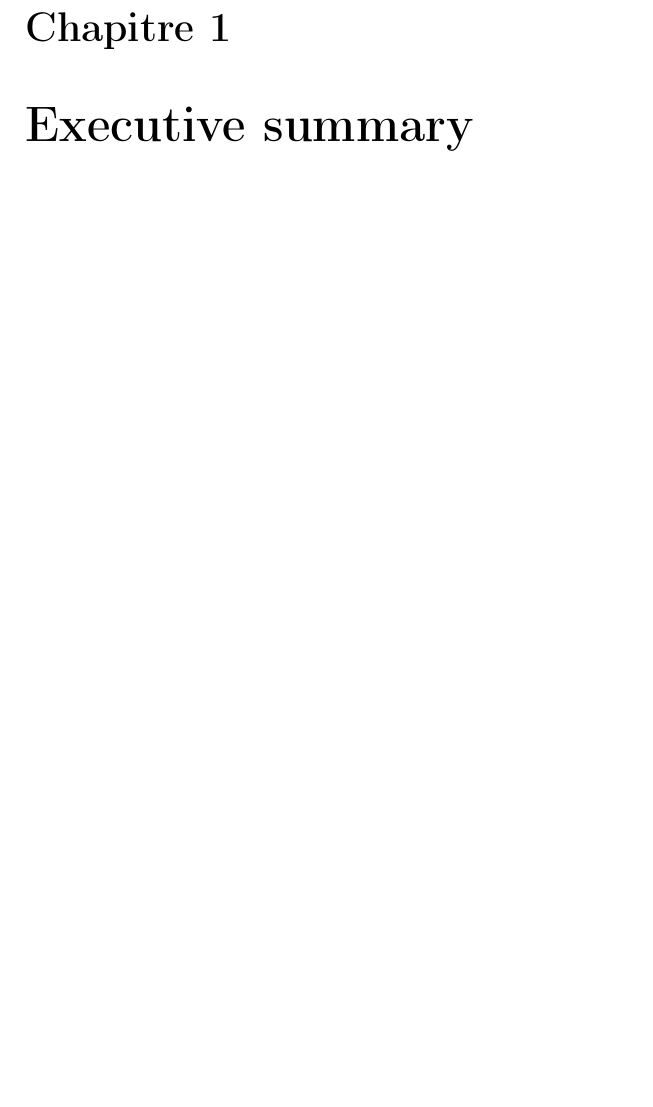
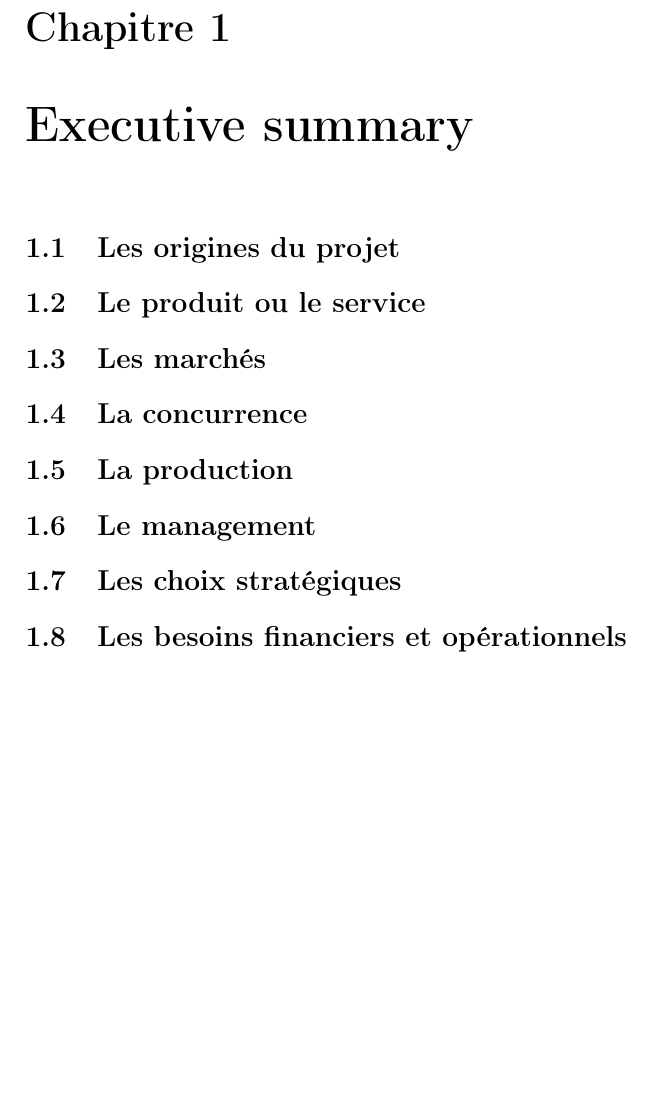
Before and after one commit to dannywillems/business.plan.latex.template, a LaTeX document (src/business_plan.tex): part of page 4 of 10, cut so that both start at the same text, the shorter picture padded with empty space. Compiled offline with pdfLaTeX.

Commit message:
Ajout dans executive summary

```diff
--- a/src/business_plan.tex
+++ b/src/business_plan.tex
@@ -18,6 +18,22 @@
 \tableofcontents
 
 \chapter{Executive summary}
+
+\section{Les origines du projet}
+
+\section{Le produit ou le service}
+
+\section{Les marchés}
+
+\section{La concurrence}
+
+\section{La production}
+
+\section{Le management}
+
+\section{Les choix stratégiques}
+
+\section{Les besoins financiers et opérationnels}
 
 \chapter{Présentation du projet}
 
```
